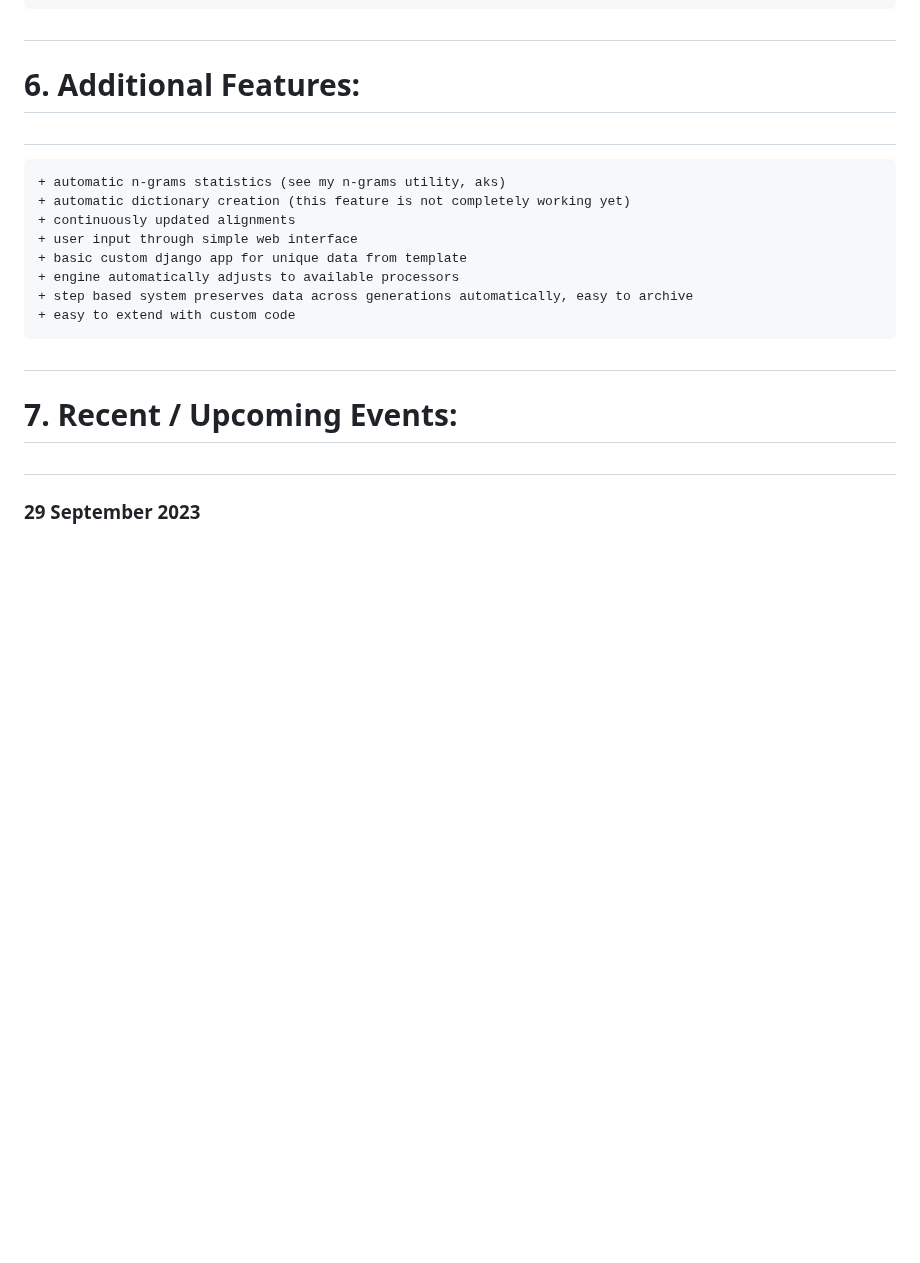
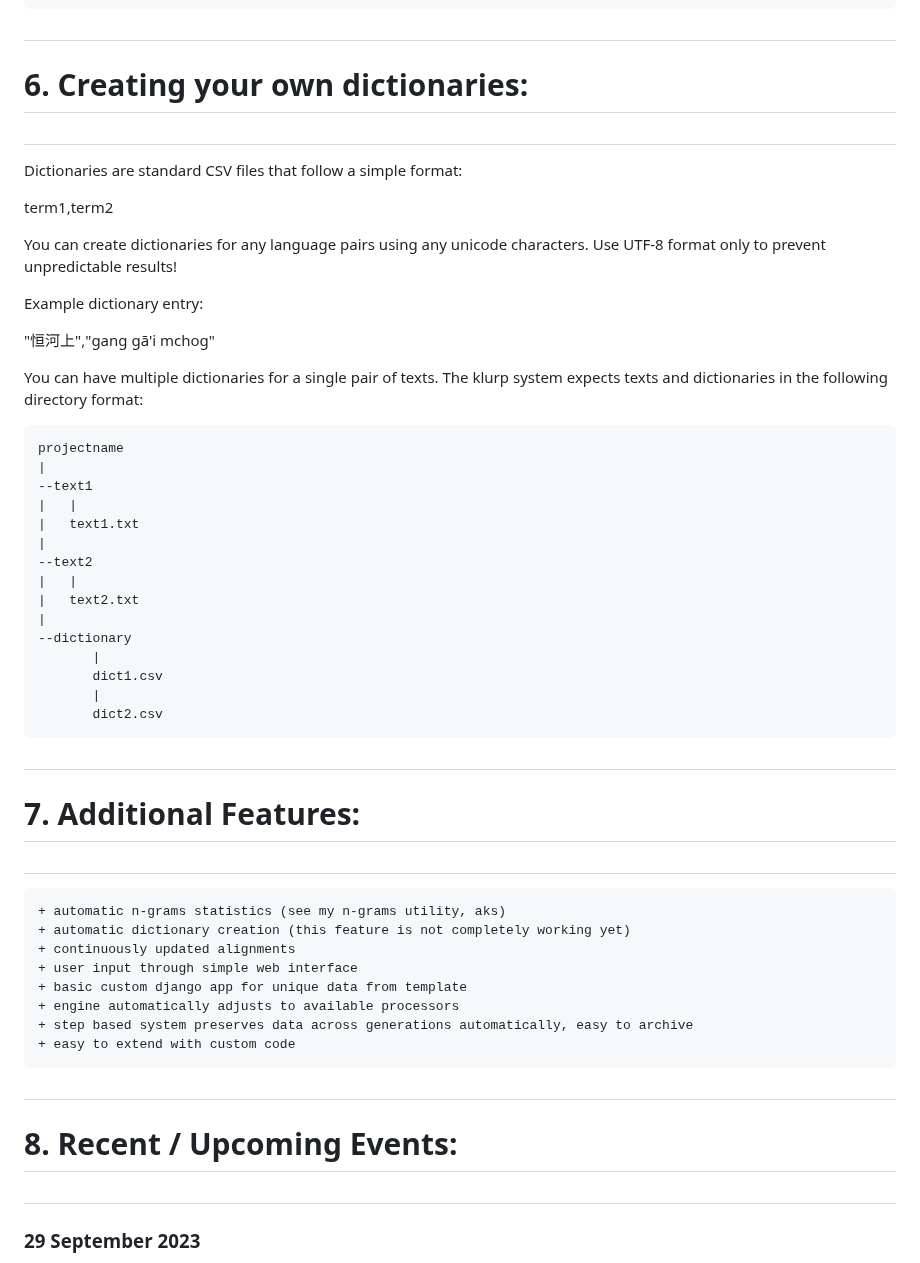
Before and after one commit to handyc/klurp, a Markdown page: README.md, the part around the change. Rendered like a GitHub page; blank space fills up the shorter version.

Commit message:
Update README.md
dictionary tutorial

````diff
--- a/README.md
+++ b/README.md
@@ -214,7 +214,43 @@ will soon move them to a [separate repository](https://github.com/handyc/dhtools
       -
 
 #
-# 6. Additional Features:
+# 6. Creating your own dictionaries:
+#
+
+Dictionaries are standard CSV files that follow a simple format:
+
+term1,term2
+
+You can create dictionaries for any language pairs using any unicode characters.
+Use UTF-8 format only to prevent unpredictable results!
+
+Example dictionary entry:
+
+"恒河上","gang gā'i mchog"
+
+You can have multiple dictionaries for a single pair of texts.
+The klurp system expects texts and dictionaries in the following directory format:
+
+```
+projectname
+|
+--text1
+|   |
+|   text1.txt
+|
+--text2
+|   |
+|   text2.txt
+|
+--dictionary
+       |
+       dict1.csv
+       |
+       dict2.csv
+```
+
+#
+# 7. Additional Features:
 #
 
     + automatic n-grams statistics (see my n-grams utility, aks)
@@ -227,7 +263,7 @@ will soon move them to a [separate repository](https://github.com/handyc/dhtools
     + easy to extend with custom code
 
 #
-# 7. Recent / Upcoming Events:
+# 8. Recent / Upcoming Events:
 #
 
 ### 29 September 2023
````
